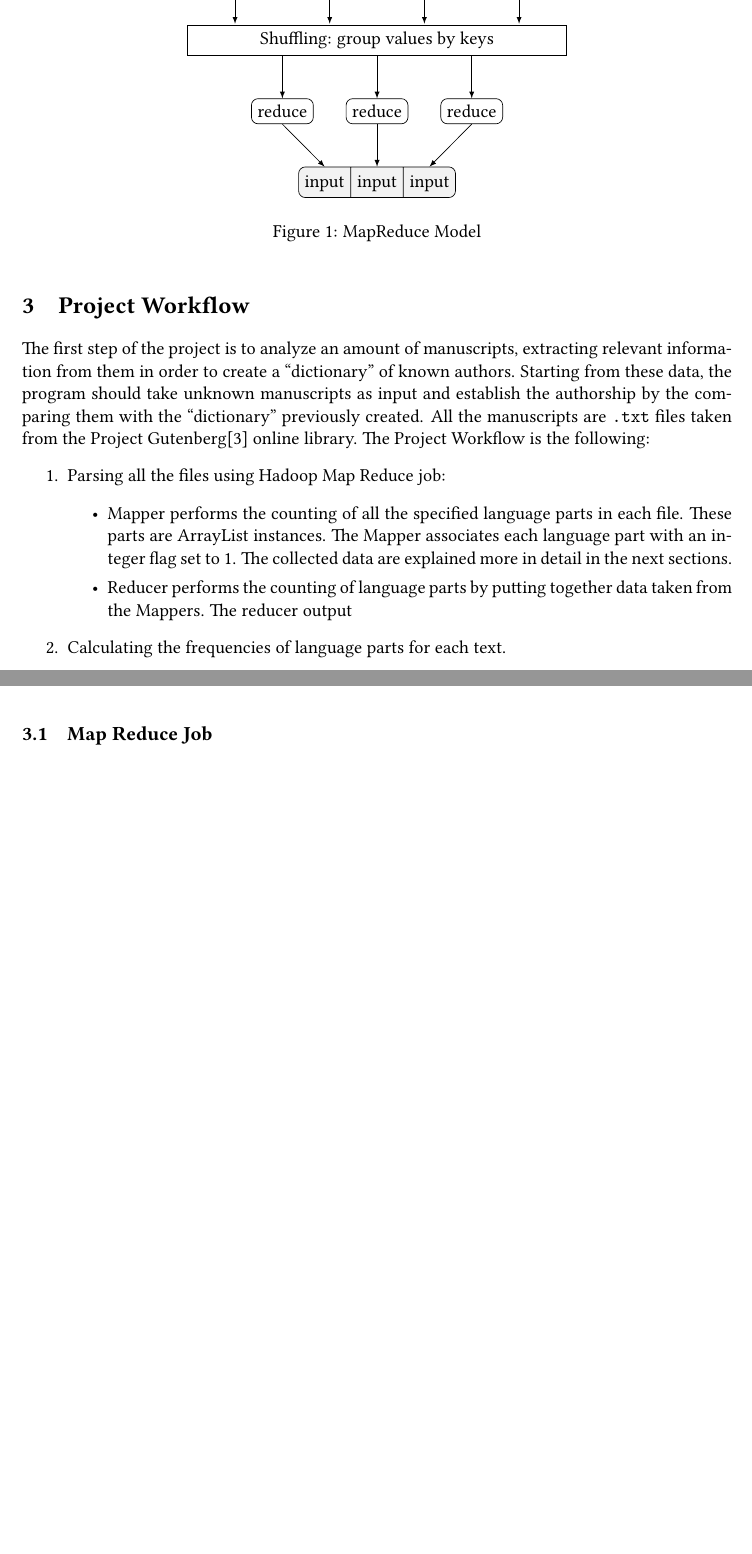
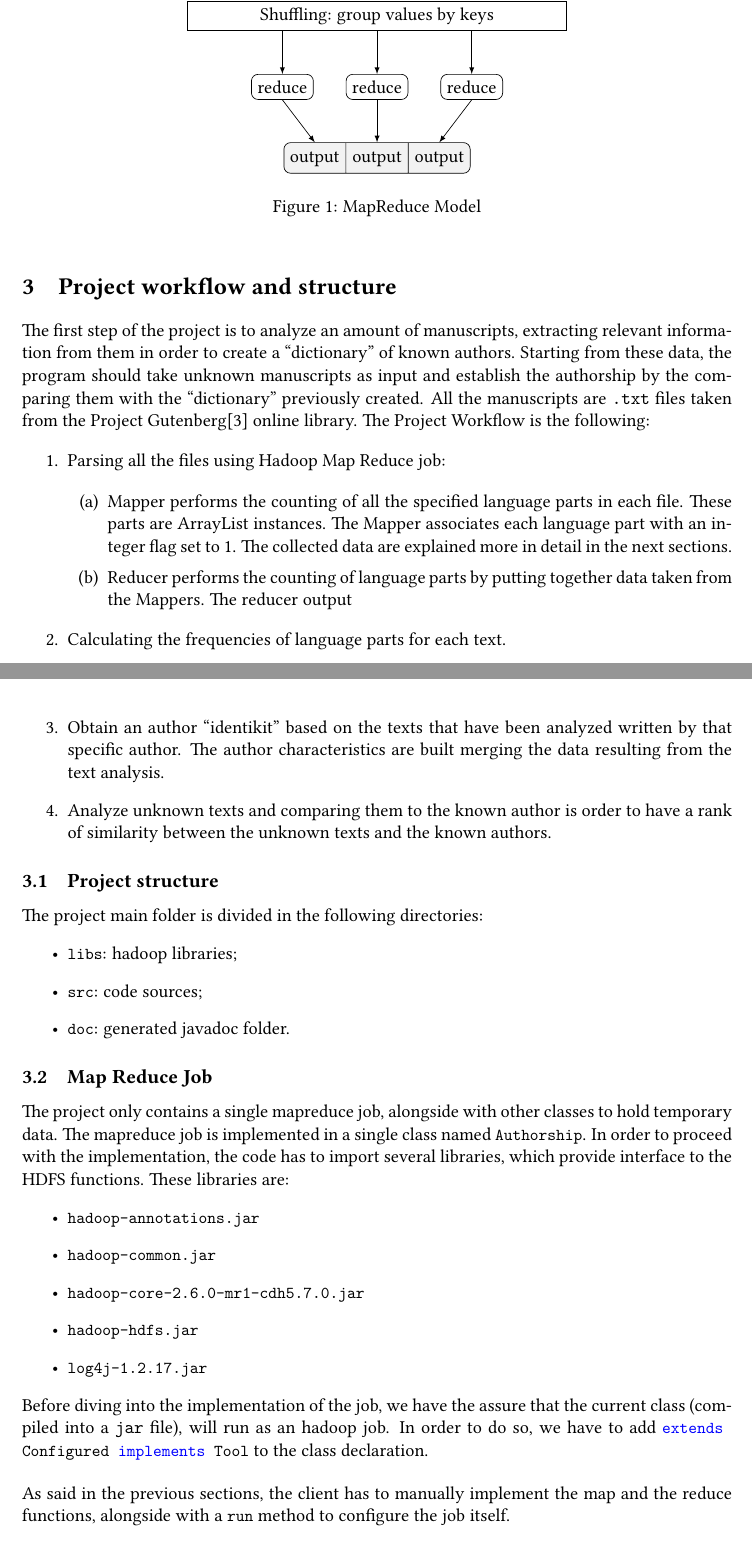
Before and after one commit to sentientmachin3/big-data-project, a LaTeX document (report/report.tex): two parts of pages 4 and 5 of 6, joined at a grey line, cut so that both start at the same text, the shorter picture padded with empty space. Compiled offline with pdfLaTeX.

Commit message:
sync with @MatteoDanz

```diff
--- a/report/report.tex
+++ b/report/report.tex
@@ -1,4 +1,4 @@
-\documentclass[a4paper,11pt, twoside, openright]{article}
+\documentclass[a4paper,11pt, twoside]{article}
 \usepackage[english]{babel}
 %\usepackage[utf8]{inputenc}
 \usepackage{amsmath}
@@ -31,6 +31,16 @@
 	linkcolor = black,
 	citecolor = black,
 	urlcolor = blue
+}
+\lstset{
+language=Java,
+keywordstyle=\color{blue},
+showtabs=false,
+showspaces=false,
+showstringspaces=false,
+frame=single,
+basicstyle=\ttfamily\small,
+breaklines=true
 }
 
 \pagestyle{fancy}
@@ -144,9 +154,9 @@
 				\node [draw, rectangle, rounded corners] (r3) at (2,-4.5) {reduce};
 				\node [relation=3, rounded corners, rectangle split horizontal, rectangle split part fill={lightgray!50}] (n1) at (0,-6)
 				{%
-					\nodepart{one} input
-					\nodepart{two} input
-					\nodepart{three} input};
+					\nodepart{one} output
+					\nodepart{two} output
+					\nodepart{three} output};
 
 				% Arrows
 
@@ -164,24 +174,43 @@
     		\label{tikz:mapred}
 		\end{figure}
 
-	\section{Project Workflow}
-
+	\section{Project workflow and structure}
 	The first step of the project is to analyze an amount of manuscripts, extracting relevant information from them in order to create a ``dictionary'' of known authors. Starting from these data, the program should take unknown manuscripts as input and establish the authorship by the comparing them with the ``dictionary'' previously created. All the manuscripts are \texttt{.txt} files taken from the Project Gutenberg\parencite{Gutenberg} online library.
 	The Project Workflow is the following:
 	\begin{enumerate}
 		\item Parsing all the files using Hadoop Map Reduce job:
-		\begin{itemize}
+		\begin{enumerate}
 			\item Mapper performs the counting of all the specified language parts in each file. These parts are ArrayList instances. The Mapper associates each language part with an integer flag set to 1. The collected data are explained more in detail in the next sections.
 
 			\item Reducer performs the counting of language parts by putting together data taken from the Mappers. The reducer output
-		\end{itemize}
+		\end{enumerate}
 		\item Calculating the frequencies of language parts for each text.
-		\item
+		\item Obtain an author ``identikit'' based on the texts that have been analyzed written by that specific author. The author characteristics are built merging the data resulting from the text analysis.
+		\item Analyze unknown texts and comparing them to the known author is order to have a rank of similarity between the unknown texts and the known authors.
 	\end{enumerate}
 
-
+	\subsection{Project structure}
+	The project main folder is divided in the following directories: \begin{itemize}
+		\item \lstinline|libs|: hadoop libraries;
+		\item \lstinline|src|: code sources;
+		\item \lstinline|doc|: generated javadoc folder.
+	\end{itemize}
 
 	\subsection{Map Reduce Job}
+	The project only contains a single mapreduce job, alongside with other classes to hold temporary data. The mapreduce job is implemented in a single class named \lstinline|Authorship|. In order to proceed with the implementation, the code has to import several libraries, which provide interface to the HDFS functions. These libraries are: \begin{itemize}
+		\item \lstinline|hadoop-annotations.jar|
+		\item \lstinline|hadoop-common.jar|
+		\item \lstinline|hadoop-core-2.6.0-mr1-cdh5.7.0.jar|
+		\item \lstinline|hadoop-hdfs.jar|
+		\item \lstinline|log4j-1.2.17.jar|
+	\end{itemize}
+	Before diving into the implementation of the job, we have the assure that the current class (compiled into a \verb|jar| file), will run as an hadoop job. In order to do so, we have to add \lstinline|extends Configured implements Tool| to the class declaration.
+
+	\bigskip
+	\noindent
+	As said in the previous sections, the client has to manually implement the map and the reduce functions, alongside with a \lstinline|run| method to configure the job itself.
+
+	\paragraph{\lstinline|Run| method.} Contains the job configuration, setting input and output paths
 
 	\subsection{Frequency Calculations}
 
```
